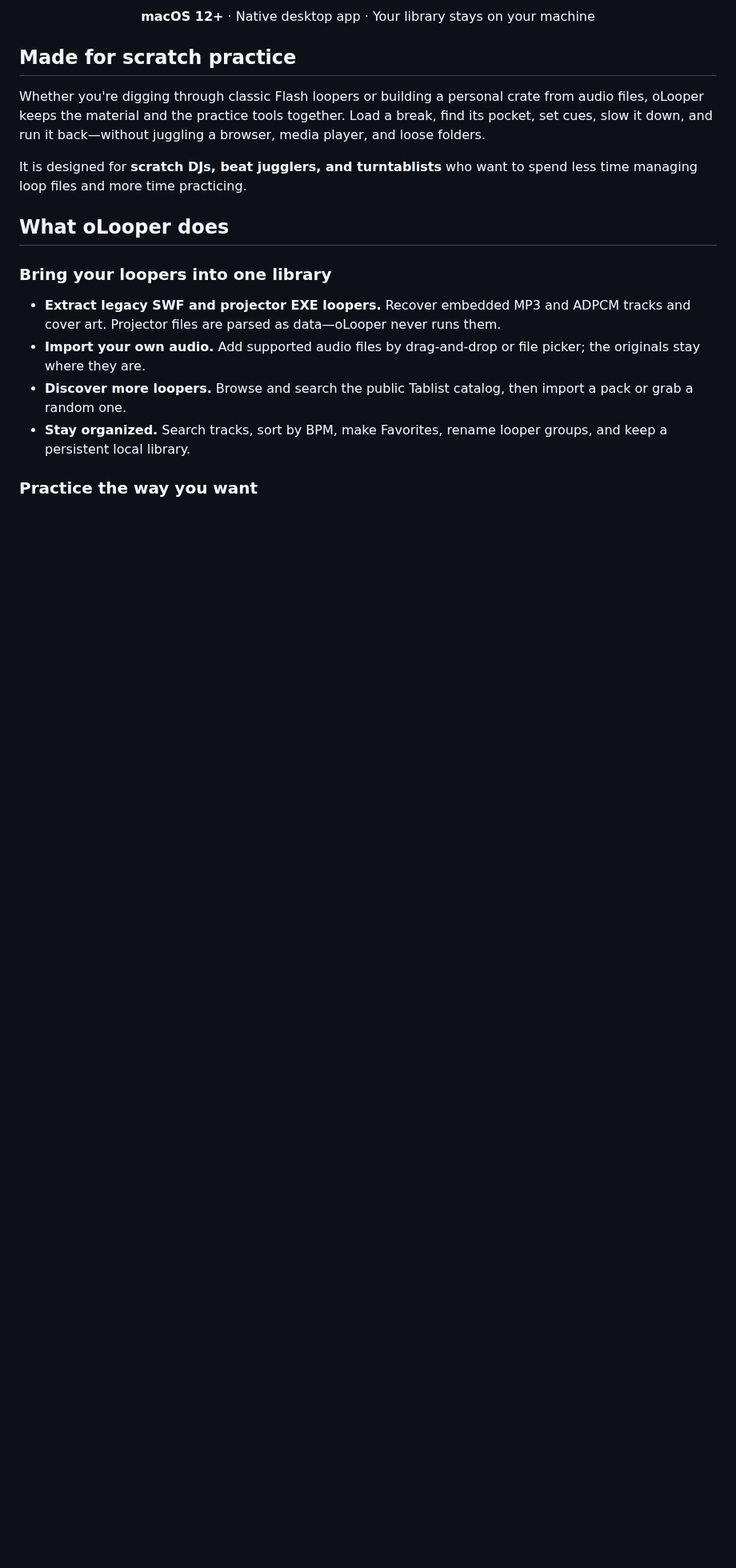
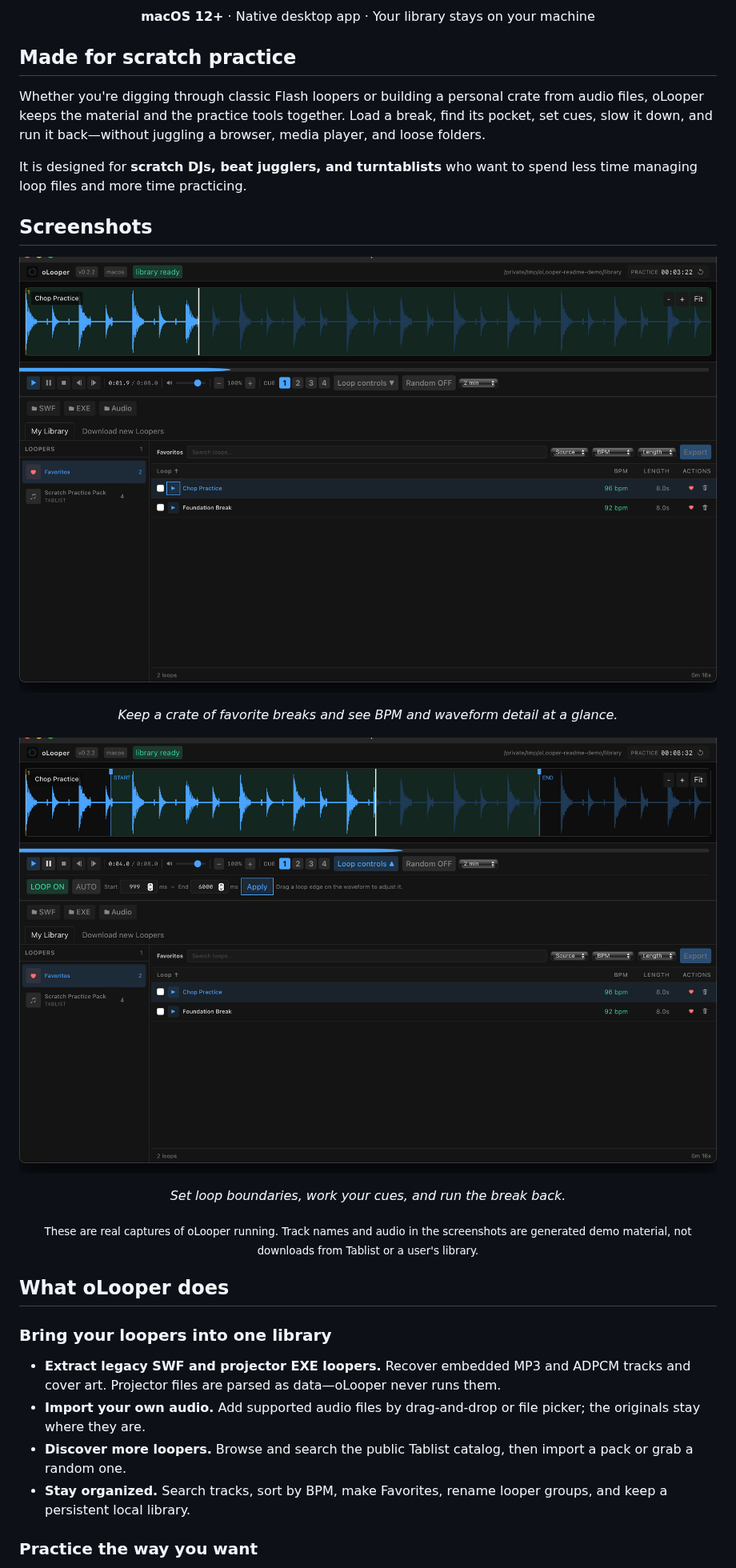
Before and after one commit to dknalca/oLooper, a Markdown page: README.md, the part around the change. Shown at 80% size. GitHub-like rendering; pictures changed too: docs/screenshots/library.png (added), docs/screenshots/practice-player.png (added); blank space fills up the shorter version.

Commit message:
docs: add genuine app screenshots to README

```diff
--- a/README.md
+++ b/README.md
@@ -24,6 +24,20 @@
 Whether you're digging through classic Flash loopers or building a personal crate from audio files, oLooper keeps the material and the practice tools together. Load a break, find its pocket, set cues, slow it down, and run it back—without juggling a browser, media player, and loose folders.
 
 It is designed for **scratch DJs, beat jugglers, and turntablists** who want to spend less time managing loop files and more time practicing.
+
+## Screenshots
+
+<p align="center">
+  <img src="docs/screenshots/library.png" alt="Screenshot of the running oLooper app showing the Favorites crate, waveform, BPM, and local loop library" width="900" />
+</p>
+<p align="center"><em>Keep a crate of favorite breaks and see BPM and waveform detail at a glance.</em></p>
+
+<p align="center">
+  <img src="docs/screenshots/practice-player.png" alt="Screenshot of the running oLooper app showing the waveform, loop bounds, CUEs, and manual loop controls" width="900" />
+</p>
+<p align="center"><em>Set loop boundaries, work your cues, and run the break back.</em></p>
+
+<p align="center"><sub>These are real captures of oLooper running. Track names and audio in the screenshots are generated demo material, not downloads from Tablist or a user's library.</sub></p>
 
 ## What oLooper does
 
```
